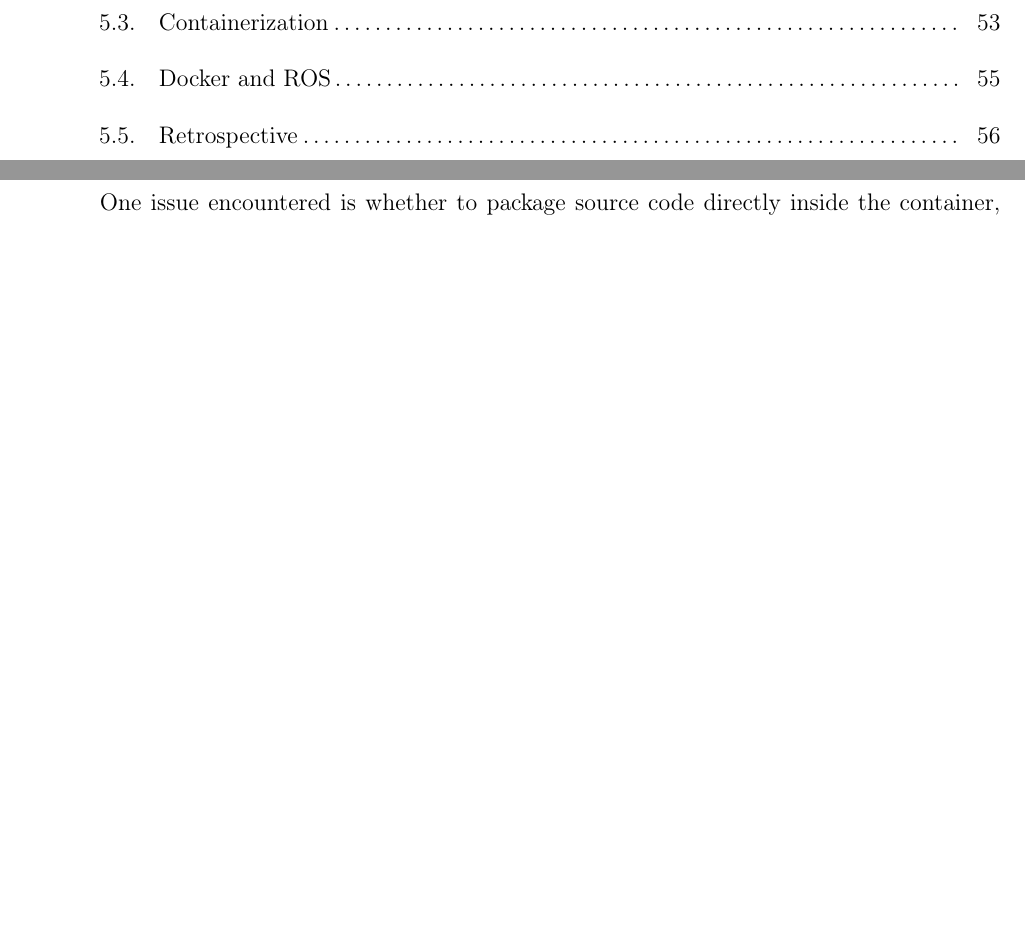
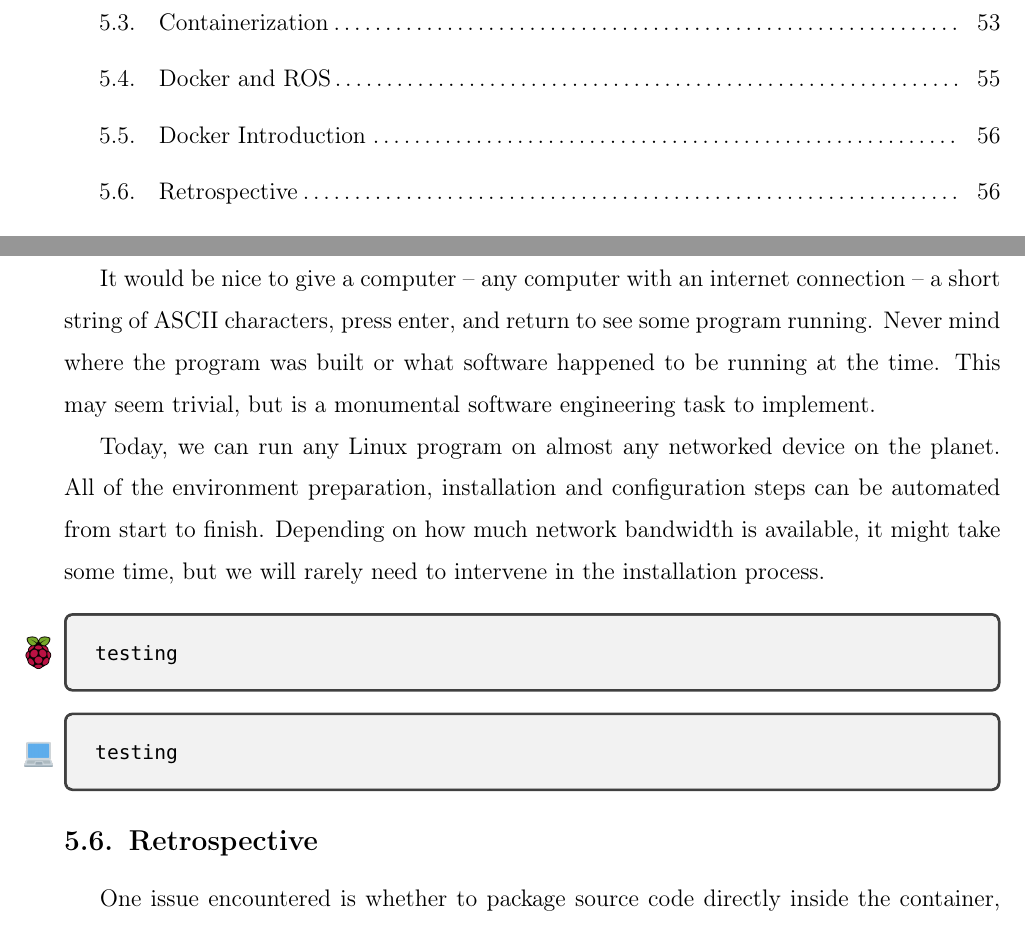
Before and after one commit to breandan/kotlingrad, a LaTeX thesis (latex/thesis/thesis.tex): two parts of pages 9 and 70 of 86, joined at a grey line, cut so that both start at the same text, the shorter picture padded with empty space. Compiled offline with pdfLaTeX.

Commit message:
add duckiebook-style code blocks

```diff
--- a/latex/thesis/thesis.tex
+++ b/latex/thesis/thesis.tex
@@ -136,31 +136,28 @@
     },
 }
 
+\newtcblisting{pclisting}[1][]{%
+enhanced jigsaw,
+listing only,
+underlay={%
+\path[draw=none] (interior.south west) rectangle node[white]{\includegraphics[width=5mm]{laptop.png}} ([xshift=-10mm]interior.north west);
+},
+}
+
+\newtcblisting{rpilisting}[1][]{%
+enhanced jigsaw,
+listing only,
+underlay={
+\path[draw=none] (interior.south west) rectangle node[white]{\includegraphics[width=8mm]{raspi.png}} ([xshift=-10mm]interior.north west);
+},
+}
+
 \def\inline{\lstinline[basicstyle=\ttfamily]}
 
 %% Packages utiles.
 \usepackage{graphicx,amssymb,subfigure,icomma}
-%% icomma       permet d'écrire les nombres décimaux en
-%%                  français (p.ex. 1,23 plutôt que 1.23)
-%% subfigure    simplifie l'inclusion de figures côtes-à-côtes
-
-%% Packages parfois utiles.
-%%\usepackage{dsfont,mathrsfs,color,url,verbatim,booktabs}
-%% dsfont       symboles mathématiques \mathds
-%% mathrsfs     plus de symboles mathématiques \mathscr
-%% color        pour utiliser des couleurs (comparer avec <xcolor>)
-%% url          permet l'écriture d'url
-%% verbatim     pour écrire du code ou du texte tel quel
-%% booktabs     plus de macros pour faire les tableaux
-%%                  (voir documentation du package)
-
-%% pour que la largeur de la légende des figures soit = \textwidth
 \usepackage[labelfont=bf, width=\linewidth]{caption}
 
-%% les 3 lignes suivante servent à l'affichage de l'index
-%% dans le visionneur de pdf. <hyperref> et <bookmark>
-%% devraient être les dernier package a être chargé,
-%% donc chargez vos packages avant.
 \usepackage{hyperref}  % Ajoute les hyperlien
 \hypersetup{colorlinks=true,allcolors=black}
 \usepackage{hypcap}
@@ -1264,6 +1260,20 @@ Prior work has explored the Dockerization of ROS containers~\citep{white2017ros-
 
 The Duckietown platform supports two primary instruction set architectures: x86 and ARM. To ensure the runtime compatibility of Duckietown packages, we cross-build using hardware virtualization to ensure build artifacts can be run on all target architectures. Runtime emulation of foreign artifacts is also possible, using a similar technique.\footnote{For more information, this technique is described in further depth at the following URL: \url{https://www.balena.io/blog/building-arm-containers-on-any-x86-machine-even-dockerhub/}.} For performance and simplicity, we only build ARM artifacts and use emulation where necessary (e.g., on x86 devices). On ARM-native, the base operating system is HypriotOS, a lightweight Debian distribution with built-in support for Docker. For both x86 and ARM-native, Docker is the underlying container platform upon which all user applications are run, inside a container.
 
+\section{Docker Introduction}
+
+It would be nice to give a computer -- any computer with an internet connection -- a short string of ASCII characters, press enter, and return to see some program running. Never mind where the program was built or what software happened to be running at the time. This may seem trivial, but is a monumental software engineering task to implement.
+
+Today, we can run any Linux program on almost any networked device on the planet. All of the environment preparation, installation and configuration steps can be automated from start to finish. Depending on how much network bandwidth is available, it might take some time, but we will rarely need to intervene in the installation process.
+
+\begin{rpilisting}
+testing
+\end{rpilisting}
+
+\begin{pclisting}
+    testing
+\end{pclisting}
+
 \section{Retrospective}
 
 One issue encountered is whether to package source code directly inside the container, or to store it separately. If source code is stored separately, a developer can use a shared volume on the host to build the artifacts. In this case, while build artifacts are standalone reproducible, they are not easily modified or inspected. The alternative is to ship code directly inside the container, where any changes to the source code will trigger a subsequent rebuild, effectively tying the sources and the build artifacts together. Including source code alongside build artifacts has the benefit of improved readability and diagnostics. If a user requires technical assistance, troubleshooting becomes much easier when the source code is directly accessible. But doing so adds some friction during development, which has caused users to struggle with environment setup. Our solution is to store all sources on the local development environment and rebuild the image periodically, by copying sources into the image.
```
Also changed, not shown: latex/thesis/laptop.png (added), latex/thesis/raspi.png (added), latex/thesis/thesis.tex (1 more changed lines).
